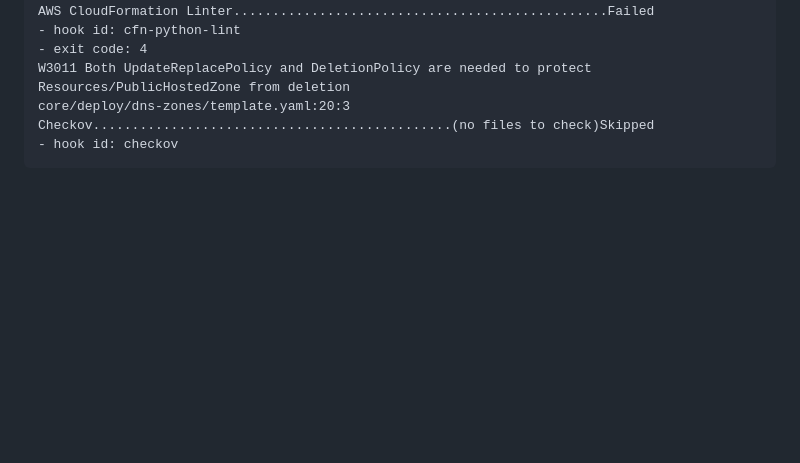
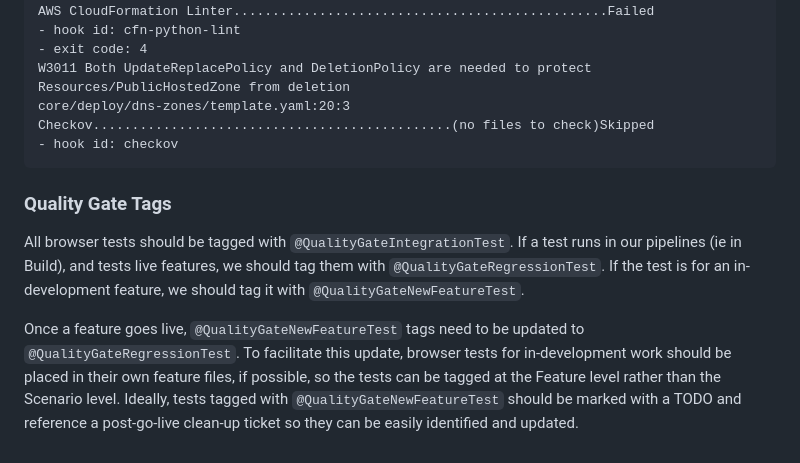
Before and after one commit to govuk-one-login/ipv-cri-bav-front, a Markdown page: README.md, the part around the change. GitHub-like rendering; blank space fills up the shorter version.

````diff
--- a/README.md
+++ b/README.md
@@ -127,3 +127,11 @@ core/deploy/dns-zones/template.yaml:20:3
 Checkov..............................................(no files to check)Skipped
 - hook id: checkov
 ```
+### Quality Gate Tags
+
+All browser tests should be tagged with `@QualityGateIntegrationTest`. If a test runs in our pipelines (ie in Build), and tests live features, we should tag them with `@QualityGateRegressionTest`.
+If the test is for an in-development feature, we should tag it with `@QualityGateNewFeatureTest`.
+
+Once a feature goes live, `@QualityGateNewFeatureTest` tags need to be updated to `@QualityGateRegressionTest`.
+To facilitate this update, browser tests for in-development work should be placed in their own feature files, if possible, so the tests can be tagged at the Feature level rather than the Scenario level.
+Ideally, tests tagged with `@QualityGateNewFeatureTest` should be marked with a TODO and reference a post-go-live clean-up ticket so they can be easily identified and updated.
````
